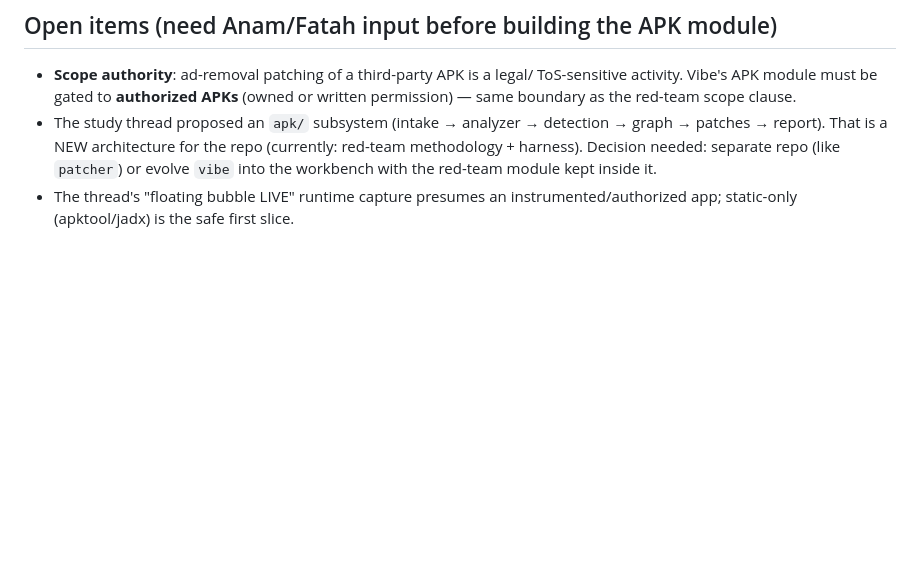
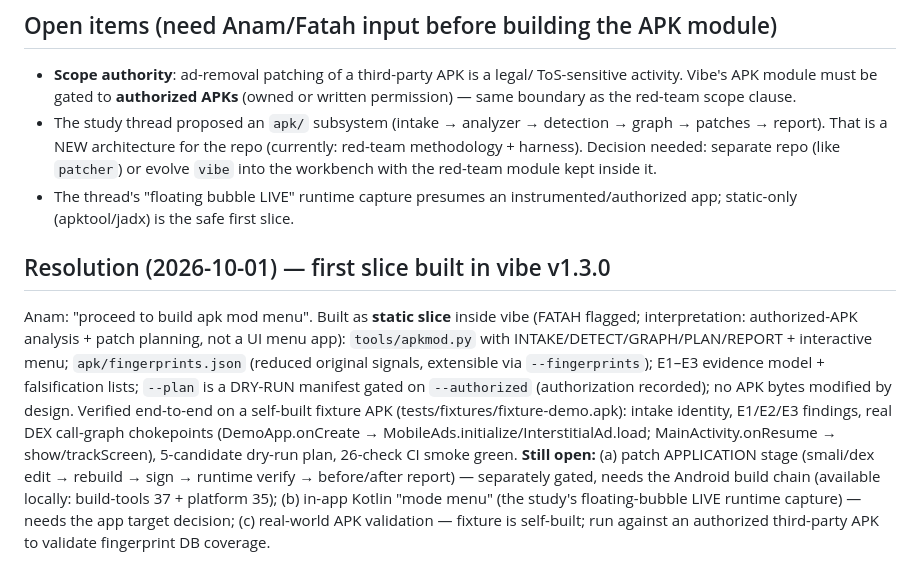
Before and after one commit to mohd012z/vibe, a Markdown page: studies/2026-10-01-apk-ad-removal.md, the part around the change. Rendered like a GitHub page; blank space fills up the shorter version.

Commit message:
studies: record v1.3.0 APK module resolution + remaining open items

```diff
--- a/studies/2026-10-01-apk-ad-removal.md
+++ b/studies/2026-10-01-apk-ad-removal.md
@@ -69,3 +69,23 @@ patching). Treated as DATA. Method distilled here; no code or text copied.
 - The thread's "floating bubble LIVE" runtime capture presumes an
   instrumented/authorized app; static-only (apktool/jadx) is the safe first
   slice.
+
+## Resolution (2026-10-01) — first slice built in vibe v1.3.0
+Anam: "proceed to build apk mod menu". Built as **static slice** inside vibe
+(FATAH flagged; interpretation: authorized-APK analysis + patch planning,
+not a UI menu app): `tools/apkmod.py` with INTAKE/DETECT/GRAPH/PLAN/REPORT +
+interactive menu; `apk/fingerprints.json` (reduced original signals,
+extensible via `--fingerprints`); E1–E3 evidence model + falsification lists;
+`--plan` is a DRY-RUN manifest gated on `--authorized` (authorization
+recorded); no APK bytes modified by design. Verified end-to-end on a
+self-built fixture APK (tests/fixtures/fixture-demo.apk): intake identity,
+E1/E2/E3 findings, real DEX call-graph chokepoints (DemoApp.onCreate →
+MobileAds.initialize/InterstitialAd.load; MainActivity.onResume →
+show/trackScreen), 5-candidate dry-run plan, 26-check CI smoke green.
+**Still open:** (a) patch APPLICATION stage (smali/dex edit → rebuild →
+sign → runtime verify → before/after report) — separately gated, needs the
+Android build chain (available locally: build-tools 37 + platform 35);
+(b) in-app Kotlin "mode menu" (the study's floating-bubble LIVE runtime
+capture) — needs the app target decision; (c) real-world APK validation —
+fixture is self-built; run against an authorized third-party APK to
+validate fingerprint DB coverage.
```
